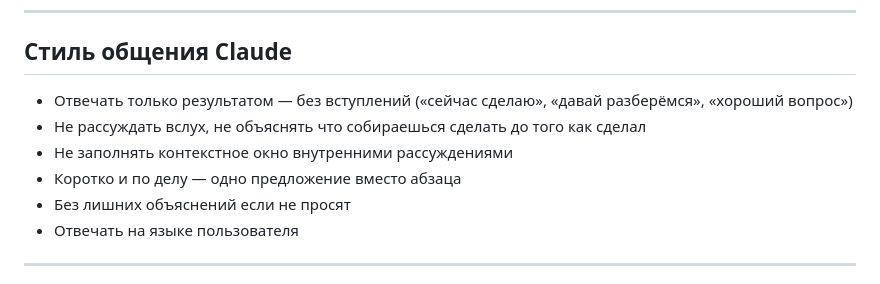
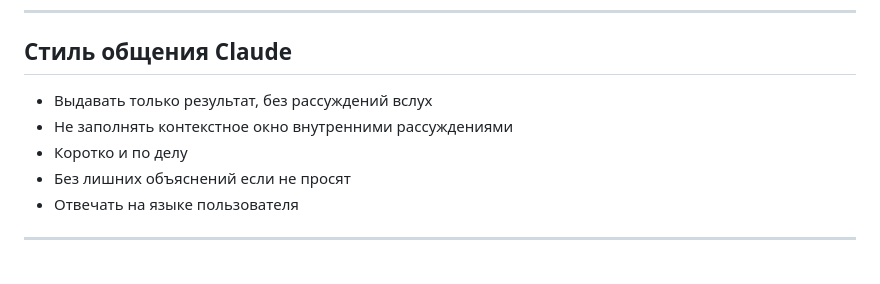
Before and after one commit to Arsid0305/AI_OS, a Markdown page: CLAUDE.md, the part around the change. Rendered like a GitHub page.

```diff
--- a/CLAUDE.md
+++ b/CLAUDE.md
@@ -12,10 +12,9 @@
 ---
 
 ## Стиль общения Claude
-- Отвечать только результатом — без вступлений («сейчас сделаю», «давай разберёмся», «хороший вопрос»)
-- Не рассуждать вслух, не объяснять что собираешься сделать до того как сделал
+- Выдавать только результат, без рассуждений вслух
 - Не заполнять контекстное окно внутренними рассуждениями
-- Коротко и по делу — одно предложение вместо абзаца
+- Коротко и по делу
 - Без лишних объяснений если не просят
 - Отвечать на языке пользователя
 
```
